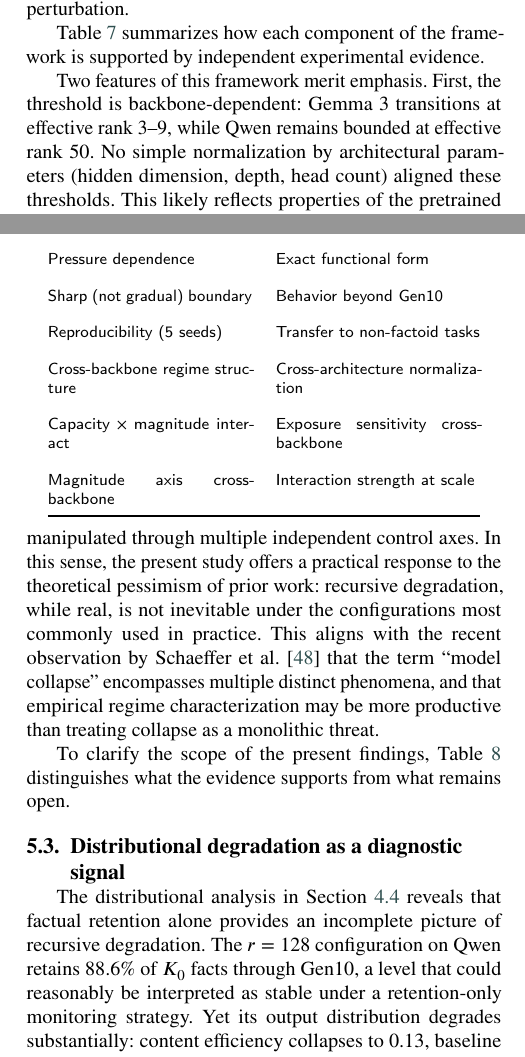
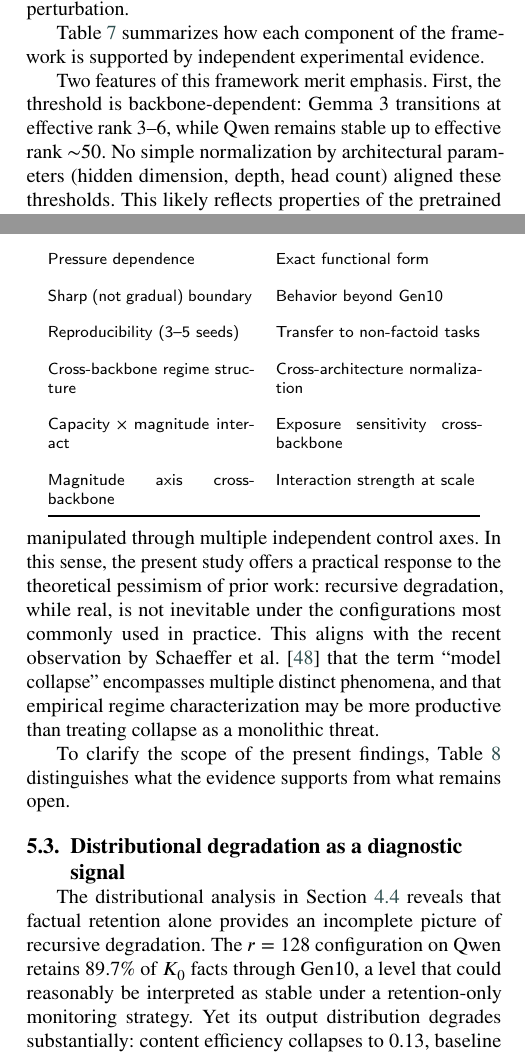
Before and after one commit to Jazancort/llm-knowledge-collapse-experiments, a LaTeX paper (paper/cas-dc-template.tex): two parts of the columns of pages 17 and 18 of 22, joined at a grey line, cut so that both start at the same text. Compiled offline with pdfLaTeX.

Commit message:
fix: correct remaining K0=79 artifacts in Discussion
- Fix r=128 retention in Discussion: 88.6% → 89.7%
- Fix Table generalization: '5 seeds' → '3-5 seeds'
- Fix Table evidence: 'N=3' → 'N=3 at endpoint' (rank sweep)
- Fix Discussion: Gemma threshold '3-9' → '3-6' (matches Results)
- Clarify Qwen threshold: 'bounded at 50' → 'stable up to ~50'

```diff
--- a/paper/cas-dc-template.tex
+++ b/paper/cas-dc-template.tex
@@ -1588,8 +1588,8 @@ Generalizes cross-backbone & FFT sweep on Gemma~3 \\
 \end{table}
 
 Two features of this framework merit emphasis. First, the threshold is
-backbone-dependent: Gemma~3 transitions at effective rank 3--9, while Qwen
-remains bounded at effective rank 50. No simple normalization by architectural
+backbone-dependent: Gemma~3 transitions at effective rank 3--6, while Qwen
+remains stable up to effective rank ${\sim}$50. No simple normalization by architectural
 parameters (hidden dimension, depth, head count) aligned these thresholds. This
 likely reflects properties of the pretrained backbone not captured by simple
 architectural dimensions. Second, the framework does not assume that the three
@@ -1687,7 +1687,7 @@ Pressure dependence & Exact functional form \\
 \addlinespace
 Sharp (not gradual) boundary & Behavior beyond Gen10 \\
 \addlinespace
-Reproducibility (5 seeds) & Transfer to non-factoid tasks \\
+Reproducibility (3--5 seeds) & Transfer to non-factoid tasks \\
 \addlinespace
 Cross-backbone regime structure & Cross-architecture normalization \\
 \addlinespace
@@ -1702,7 +1702,7 @@ Magnitude axis cross-backbone & Interaction strength at scale \\
 
 The distributional analysis in Section~\ref{sec:res_distribution} reveals that
 factual retention alone provides an incomplete picture of recursive degradation.
-The $r=128$ configuration on Qwen retains 88.6\% of $K_0$ facts through Gen10,
+The $r=128$ configuration on Qwen retains 89.7\% of $K_0$ facts through Gen10,
 a level that could reasonably be interpreted as stable under a retention-only
 monitoring strategy. Yet its output distribution degrades substantially: content
 efficiency collapses to 0.13, baseline persistence falls to 5.2\%, and MTLD
```
Also changed, not shown: paper/cas-dc-template.tex (2 more changed lines).
